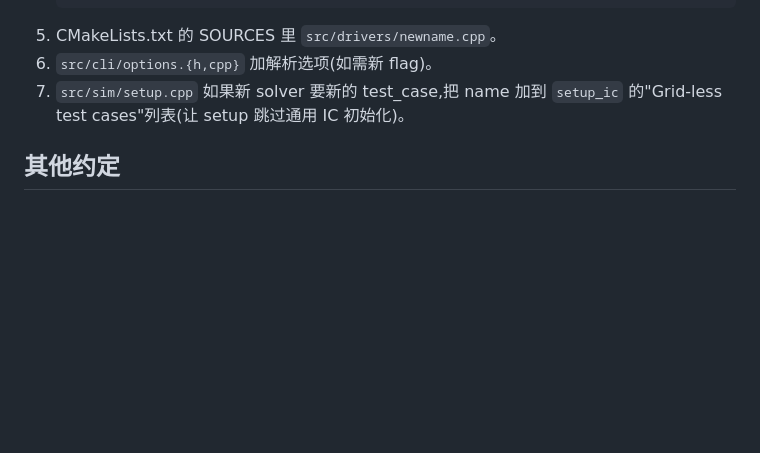
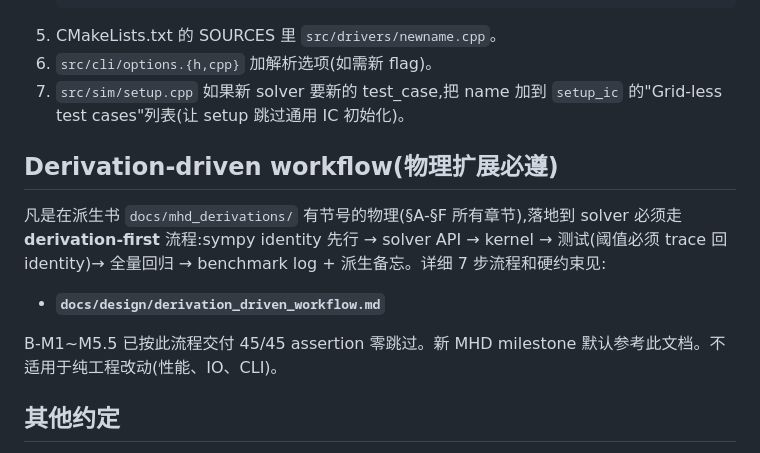
Before and after one commit to MahoMaho-Rize/stellar2d, a Markdown page: CLAUDE.md, the part around the change. Drawn GitHub-style; blank space fills up the shorter version.

```diff
--- a/CLAUDE.md
+++ b/CLAUDE.md
@@ -99,6 +99,14 @@ hydro code 跑 KH。不要以为"再修一个小 bug 就过"了,**物理-数值
 7. `src/sim/setup.cpp` 如果新 solver 要新的 test_case,把 name 加到
    `setup_ic` 的"Grid-less test cases"列表(让 setup 跳过通用 IC 初始化)。
 
+## Derivation-driven workflow(物理扩展必遵)
+
+凡是在派生书 `docs/mhd_derivations/` 有节号的物理(§A-§F 所有章节),落地到 solver 必须走 **derivation-first** 流程:sympy identity 先行 → solver API → kernel → 测试(阈值必须 trace 回 identity)→ 全量回归 → benchmark log + 派生备忘。详细 7 步流程和硬约束见:
+
+- **`docs/design/derivation_driven_workflow.md`**
+
+B-M1~M5.5 已按此流程交付 45/45 assertion 零跳过。新 MHD milestone 默认参考此文档。不适用于纯工程改动(性能、IO、CLI)。
+
 ## 其他约定
 
 - 用户偏好简体中文注释和文档;英文也可以,但不要强行翻译。
```
Also changed, not shown: docs/design/derivation_driven_workflow.md (added, +164 -0 lines).
